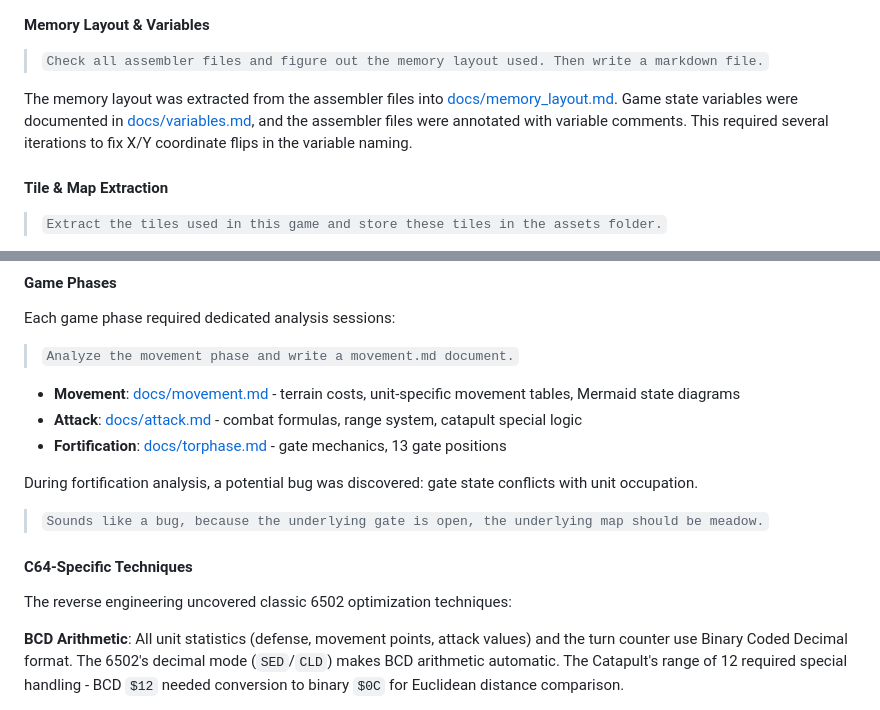
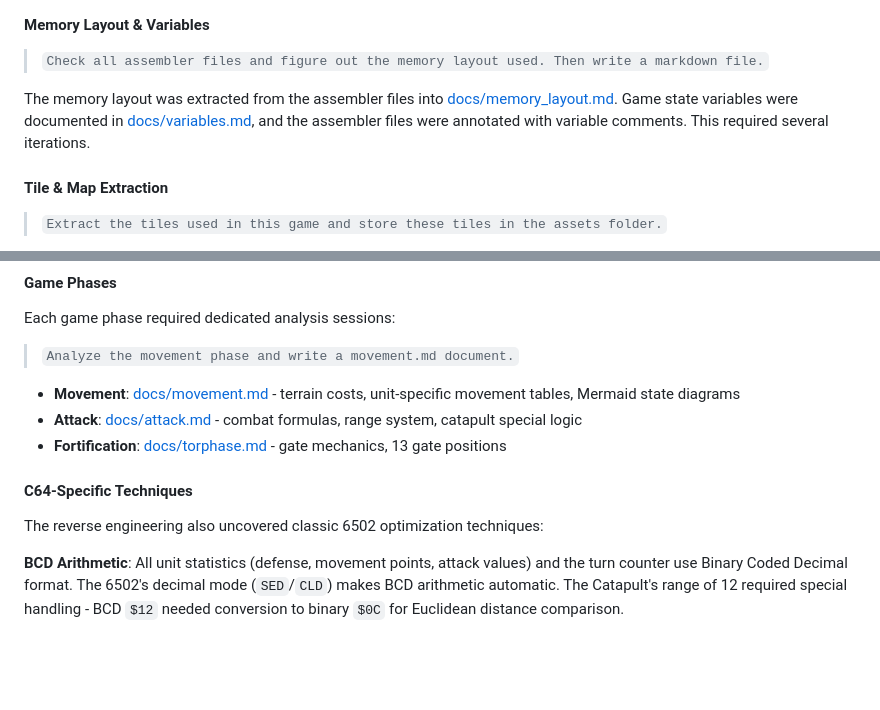
Before and after one commit to s-macke/weltendaemmerung, a Markdown page: README.md, 2 parts joined by grey strips. GitHub-like rendering; blank space fills up the shorter version.

```diff
--- a/README.md
+++ b/README.md
@@ -57,7 +56,7 @@ With the disassembled code split into modules, the reverse engineering proceeded
 
 > `Check all assembler files and figure out the memory layout used. Then write a markdown file.`
 
-The memory layout was extracted from the assembler files into [docs/memory_layout.md](docs/memory_layout.md). Game state variables were documented in [docs/variables.md](docs/variables.md), and the assembler files were annotated with variable comments. This required several iterations to fix X/Y coordinate flips in the variable naming.
+The memory layout was extracted from the assembler files into [docs/memory_layout.md](docs/memory_layout.md). Game state variables were documented in [docs/variables.md](docs/variables.md), and the assembler files were annotated with variable comments. This required several iterations.
 
 #### Tile & Map Extraction
 
@@ -89,13 +88,9 @@ Each game phase required dedicated analysis sessions:
 - **Attack**: [docs/attack.md](docs/attack.md) - combat formulas, range system, catapult special logic
 - **Fortification**: [docs/torphase.md](docs/torphase.md) - gate mechanics, 13 gate positions
 
-During fortification analysis, a potential bug was discovered: gate state conflicts with unit occupation.
-
-> `Sounds like a bug, because the underlying gate is open, the underlying map should be meadow.`
-
 #### C64-Specific Techniques
 
-The reverse engineering uncovered classic 6502 optimization techniques:
+The reverse engineering also uncovered classic 6502 optimization techniques:
 
 **BCD Arithmetic**: All unit statistics (defense, movement points, attack values) and the turn counter use Binary Coded Decimal format. The 6502's decimal mode (`SED`/`CLD`) makes BCD arithmetic automatic. The Catapult's range of 12 required special handling - BCD `$12` needed conversion to binary `$0C` for Euclidean distance comparison.
 
```
Also changed, not shown: other parts of README.md (+16 -16 lines).
